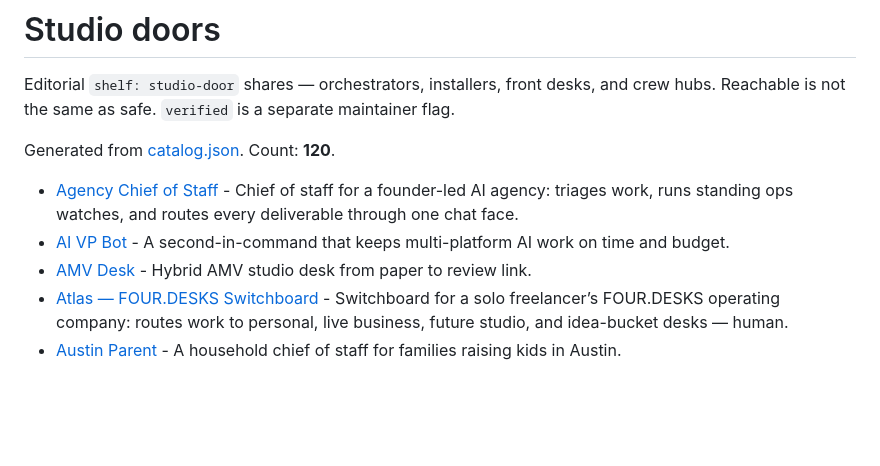
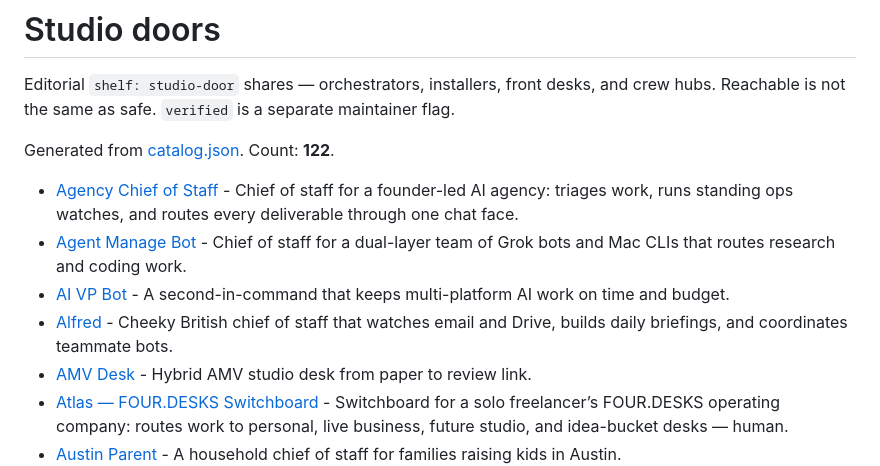
Before and after one commit to majiayu000/awesome-grok-bot, a Markdown page: docs/studio-doors.md, the part around the change. GitHub-like rendering; blank space fills up the shorter version.

Commit message:
Sync studio-doors counts after morning hunt shelf apply.

```diff
--- a/docs/studio-doors.md
+++ b/docs/studio-doors.md
@@ -3,10 +3,12 @@
 Editorial `shelf: studio-door` shares — orchestrators, installers, front desks, and crew hubs.
 Reachable is not the same as safe. `verified` is a separate maintainer flag.
 
-Generated from [catalog.json](../catalog.json). Count: **120**.
+Generated from [catalog.json](../catalog.json). Count: **122**.
 
 - [Agency Chief of Staff](https://x.ai/bot/_yXnxJ4kArm8W64FsQIvL) - Chief of staff for a founder-led AI agency: triages work, runs standing ops watches, and routes every deliverable through one chat face.
+- [Agent Manage Bot](https://x.ai/bot/XMYbnGwxPJUePeRWYOduO) - Chief of staff for a dual-layer team of Grok bots and Mac CLIs that routes research and coding work.
 - [AI VP Bot](https://x.ai/bot/miMMOUhEpvv-KFJWg5qhw) - A second-in-command that keeps multi-platform AI work on time and budget.
+- [Alfred](https://x.ai/bot/moKscJ7PToJw_PVQWvkf_) - Cheeky British chief of staff that watches email and Drive, builds daily briefings, and coordinates teammate bots.
 - [AMV Desk](https://x.ai/bot/CDEMagEwXls_3Aw3iTHCk) - Hybrid AMV studio desk from paper to review link.
 - [Atlas — FOUR.DESKS Switchboard](https://x.ai/bot/8yW0q8kjOcnbzJZBsWZuc) - Switchboard for a solo freelancer’s FOUR.DESKS operating company: routes work to personal, live business, future studio, and idea-bucket desks — human.
 - [Austin Parent](https://x.ai/bot/7yCzCeGQTMD6oNKSPcFqj) - A household chief of staff for families raising kids in Austin.
```
